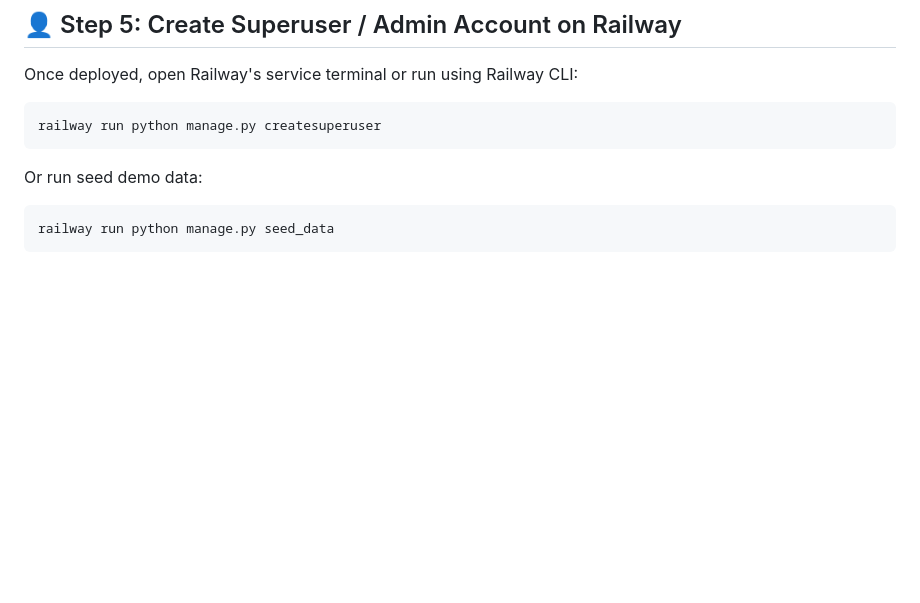
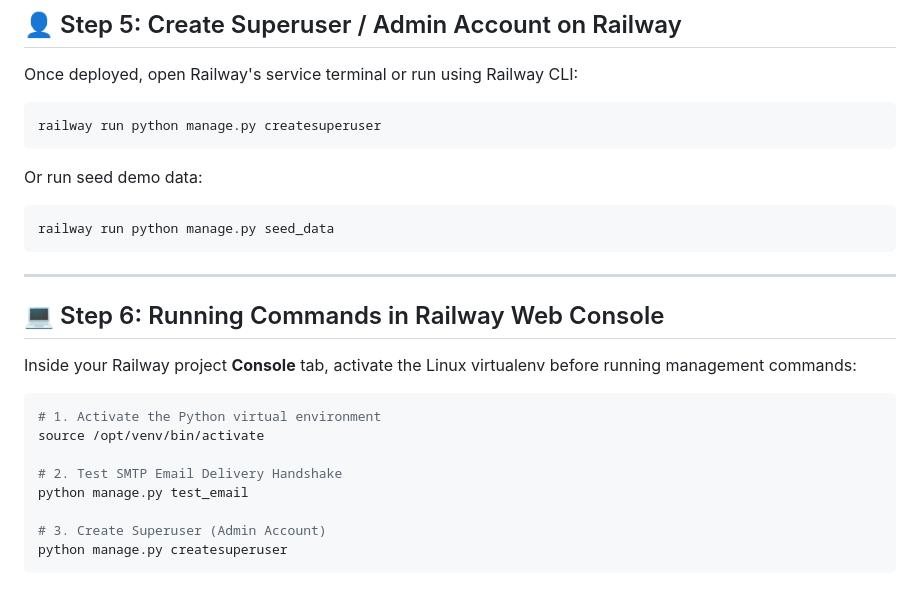
Before and after one commit to Suraj-km09/mayank-classes, a Markdown page: DEPLOYMENT.md, the part around the change. Drawn GitHub-style; blank space fills up the shorter version.

Commit message:
docs: add Railway web console activation instructions

````diff
--- a/DEPLOYMENT.md
+++ b/DEPLOYMENT.md
@@ -101,3 +101,20 @@ Or run seed demo data:
 ```bash
 railway run python manage.py seed_data
 ```
+
+---
+
+## 💻 Step 6: Running Commands in Railway Web Console
+
+Inside your Railway project **Console** tab, activate the Linux virtualenv before running management commands:
+
+```bash
+# 1. Activate the Python virtual environment
+source /opt/venv/bin/activate
+
+# 2. Test SMTP Email Delivery Handshake
+python manage.py test_email
+
+# 3. Create Superuser (Admin Account)
+python manage.py createsuperuser
+```
````
